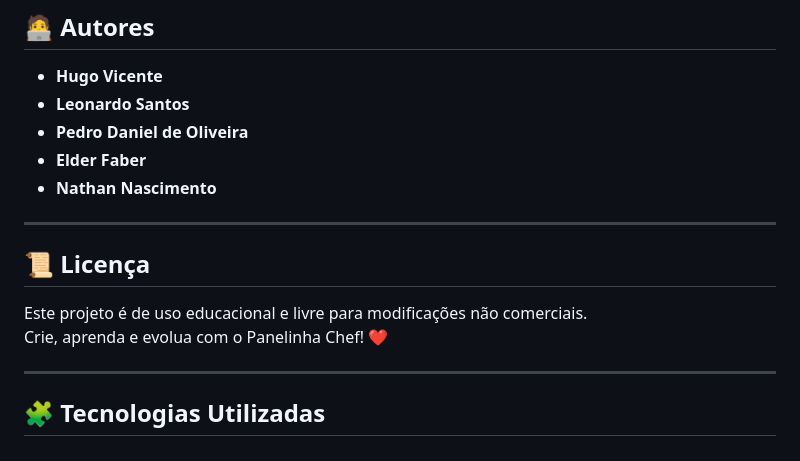
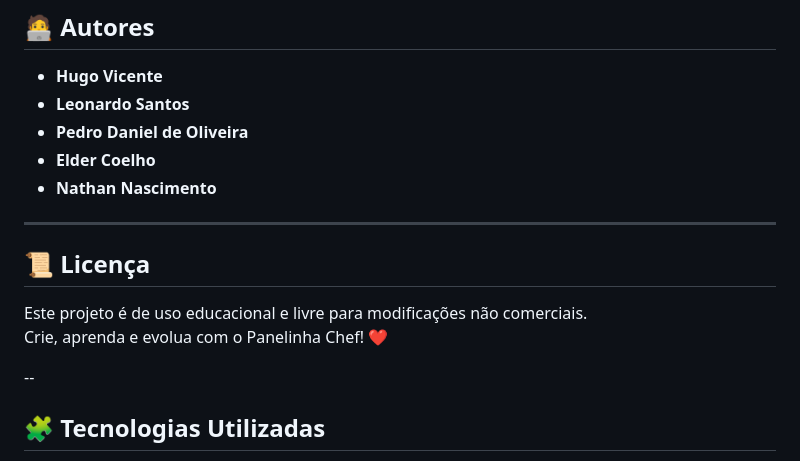
Before and after one commit to ssleonardo2018/panelinhachef, a Markdown page: README.md, the part around the change. GitHub-like rendering.

```diff
--- a/README.md
+++ b/README.md
@@ -87,7 +87,7 @@ PanelinhaChef/
 - **Hugo Vicente**
 - **Leonardo Santos**
 - **Pedro Daniel de Oliveira**
-- **Elder Faber**
+- **Elder Coelho**
 - **Nathan Nascimento**
 
 ---
@@ -97,8 +97,7 @@ PanelinhaChef/
 Este projeto é de uso educacional e livre para modificações não comerciais.
 Crie, aprenda e evolua com o Panelinha Chef! ❤️
 
----
-
+--
 ## 🧩 Tecnologias Utilizadas
 - **HTML5**
 - **CSS3**
```
